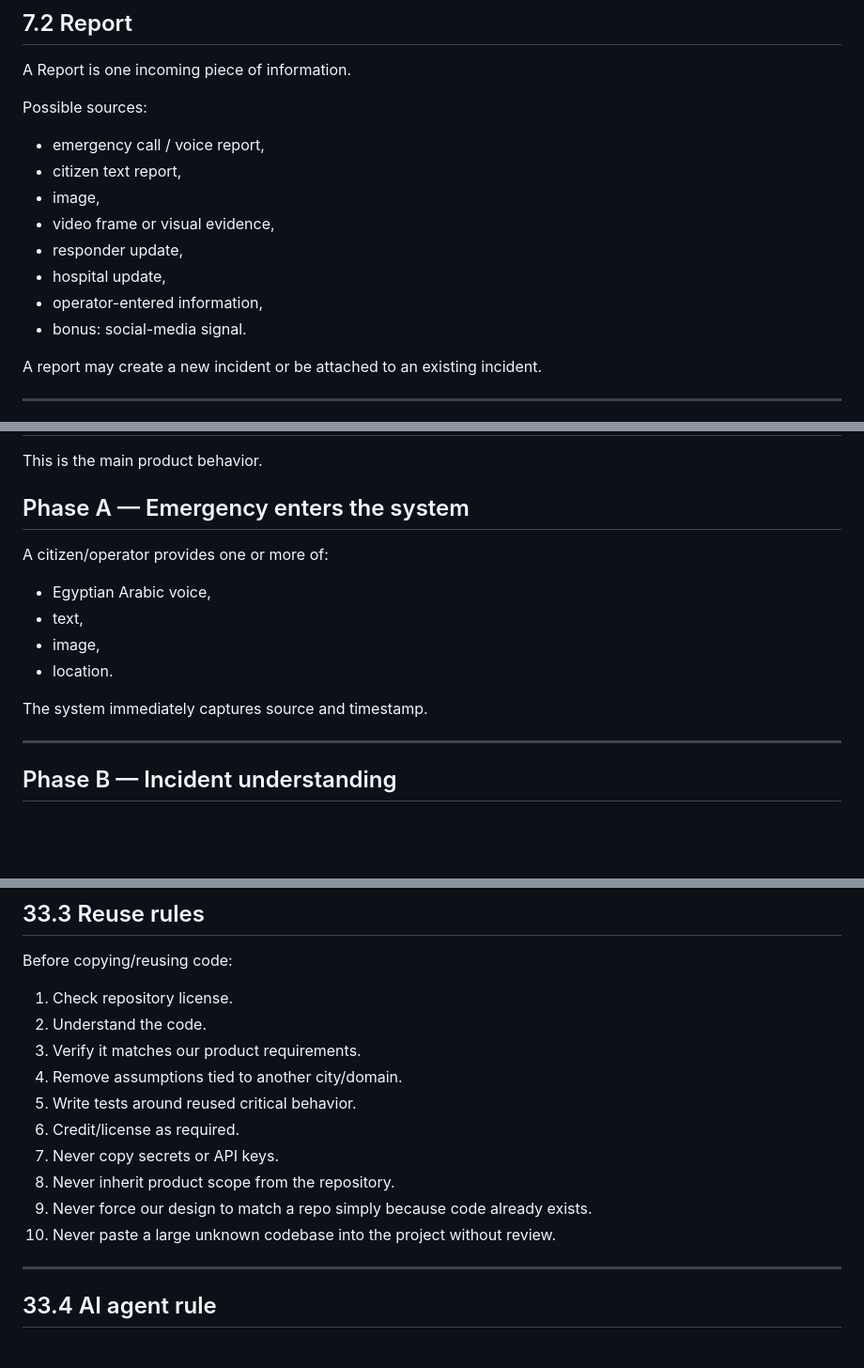
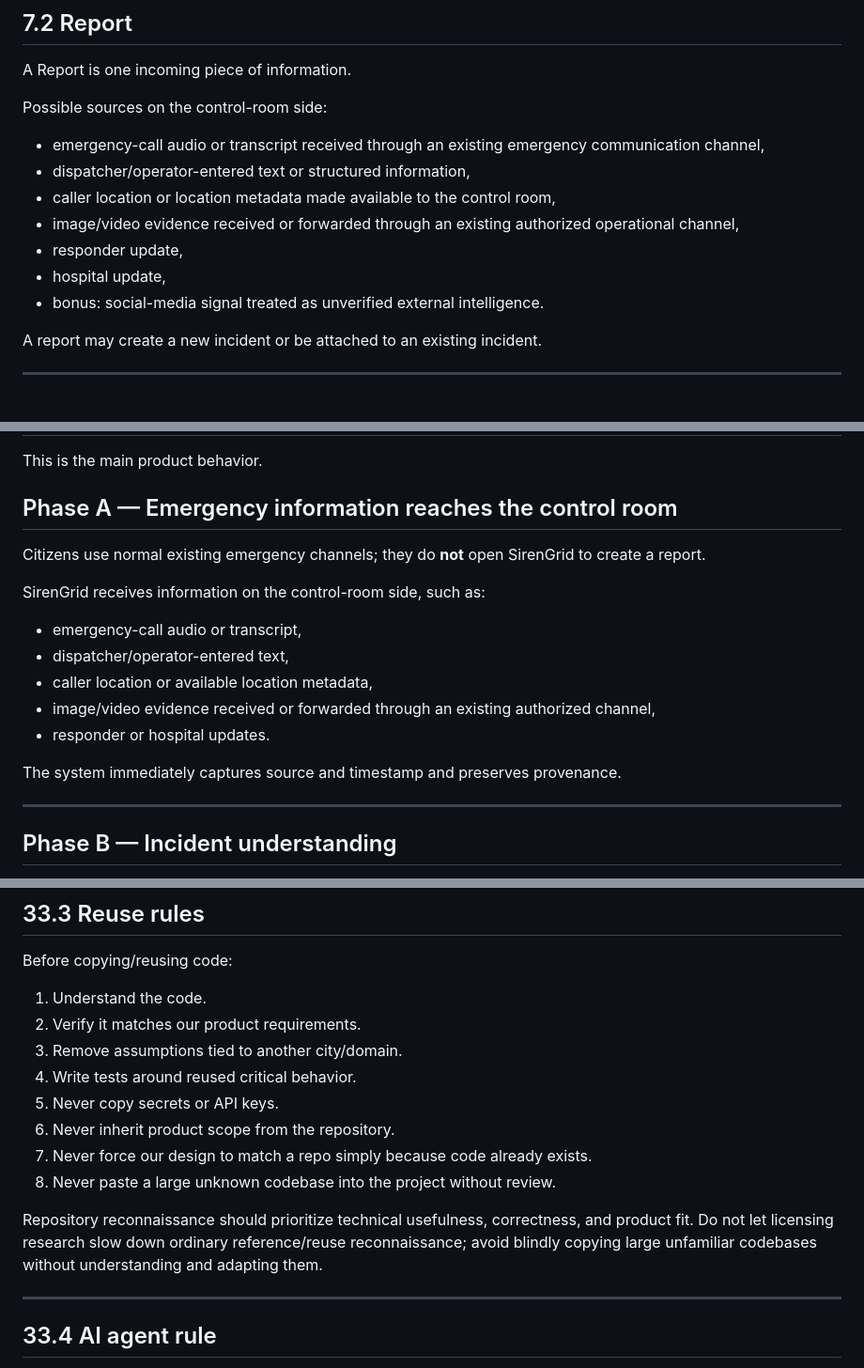
Before and after one commit to MahmoudNagiubX/SirenGrid, a Markdown page: docs/MASTER_PLAN.md, 3 parts joined by grey strips. Shown at 94% size. Drawn GitHub-style; blank space fills up the shorter version.

Commit message:
docs: revise Master Plan for control-room-side intake

```diff
--- a/docs/MASTER_PLAN.md
+++ b/docs/MASTER_PLAN.md
@@ -400,16 +425,15 @@ Minimum conceptual fields:
 
 A Report is one incoming piece of information.
 
-Possible sources:
-
-- emergency call / voice report,
-- citizen text report,
-- image,
-- video frame or visual evidence,
+Possible sources on the control-room side:
+
+- emergency-call audio or transcript received through an existing emergency communication channel,
+- dispatcher/operator-entered text or structured information,
+- caller location or location metadata made available to the control room,
+- image/video evidence received or forwarded through an existing authorized operational channel,
 - responder update,
 - hospital update,
-- operator-entered information,
-- bonus: social-media signal.
+- bonus: social-media signal treated as unverified external intelligence.
 
 A report may create a new incident or be attached to an existing incident.
 
@@ -545,16 +569,19 @@ An incident may become **ACTIVE** before every detail is verified.
 
 This is the main product behavior.
 
-## Phase A — Emergency enters the system
-
-A citizen/operator provides one or more of:
-
-- Egyptian Arabic voice,
-- text,
-- image,
-- location.
-
-The system immediately captures source and timestamp.
+## Phase A — Emergency information reaches the control room
+
+Citizens use normal existing emergency channels; they do **not** open SirenGrid to create a report.
+
+SirenGrid receives information on the control-room side, such as:
+
+- emergency-call audio or transcript,
+- dispatcher/operator-entered text,
+- caller location or available location metadata,
+- image/video evidence received or forwarded through an existing authorized channel,
+- responder or hospital updates.
+
+The system immediately captures source and timestamp and preserves provenance.
 
 ---
 
@@ -2413,16 +2442,16 @@ Useful to inspect for:
 
 Before copying/reusing code:
 
-1. Check repository license.
-2. Understand the code.
-3. Verify it matches our product requirements.
-4. Remove assumptions tied to another city/domain.
-5. Write tests around reused critical behavior.
-6. Credit/license as required.
-7. Never copy secrets or API keys.
-8. Never inherit product scope from the repository.
-9. Never force our design to match a repo simply because code already exists.
-10. Never paste a large unknown codebase into the project without review.
+1. Understand the code.
+2. Verify it matches our product requirements.
+3. Remove assumptions tied to another city/domain.
+4. Write tests around reused critical behavior.
+5. Never copy secrets or API keys.
+6. Never inherit product scope from the repository.
+7. Never force our design to match a repo simply because code already exists.
+8. Never paste a large unknown codebase into the project without review.
+
+Repository reconnaissance should prioritize technical usefulness, correctness, and product fit. Do not let licensing research slow down ordinary reference/reuse reconnaissance; avoid blindly copying large unfamiliar codebases without understanding and adapting them.
 
 ---
 
```
Also changed, not shown: other parts of docs/MASTER_PLAN.md (+59 -16 lines).
